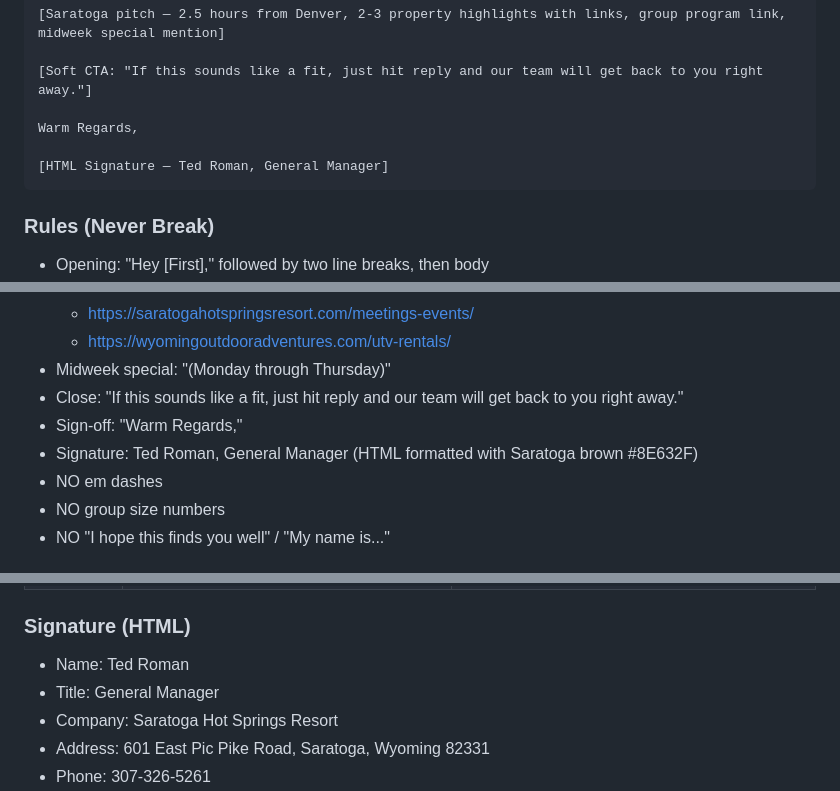
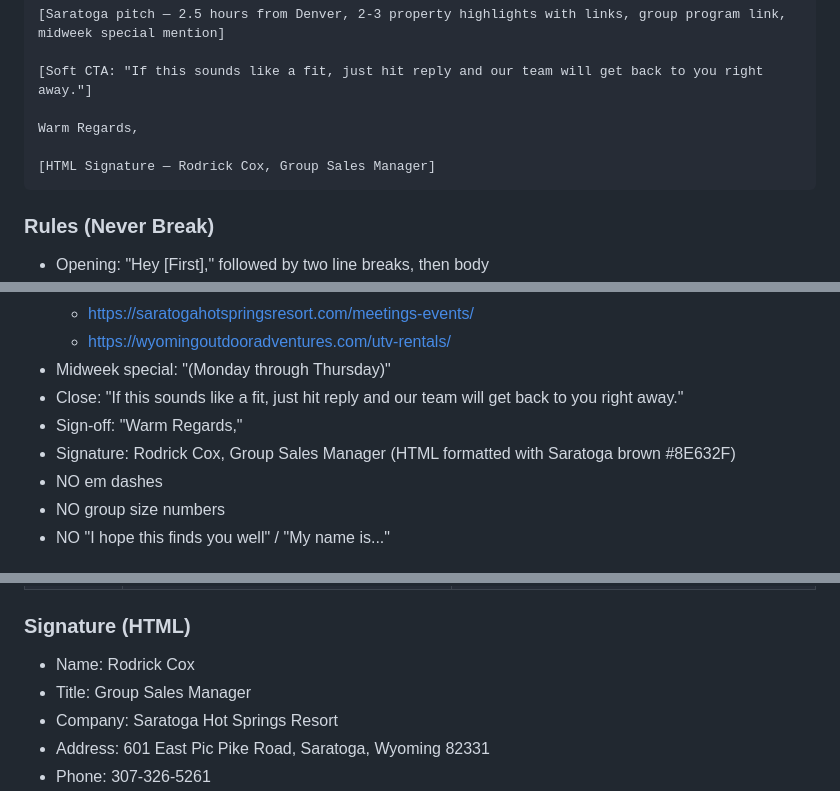
Before and after one commit to dylanfostercoxgp/Syfer-Dashboard, a Markdown page: CLAUDE.md, 3 parts joined by grey strips. Drawn GitHub-style.

Commit message:
Update CLAUDE.md — Rodrick Cox, Group Sales Manager

````diff
--- a/CLAUDE.md
+++ b/CLAUDE.md
@@ -115,7 +115,7 @@ Hey [First Name],
 
 Warm Regards,
 
-[HTML Signature — Ted Roman, General Manager]
+[HTML Signature — Rodrick Cox, Group Sales Manager]
 ```
 
 ### Rules (Never Break)
@@ -129,7 +129,7 @@ Warm Regards,
 - Midweek special: "(Monday through Thursday)"
 - Close: "If this sounds like a fit, just hit reply and our team will get back to you right away."
 - Sign-off: "Warm Regards,"
-- Signature: Ted Roman, General Manager (HTML formatted with Saratoga brown #8E632F)
+- Signature: Rodrick Cox, Group Sales Manager (HTML formatted with Saratoga brown #8E632F)
 - NO em dashes
 - NO group size numbers
 - NO "I hope this finds you well" / "My name is..."
@@ -143,8 +143,8 @@ Warm Regards,
 | Outdoor | Adventure + terrain match | ATV, North Platte River, hot springs recovery, brewery |
 
 ### Signature (HTML)
-- Name: Ted Roman
-- Title: General Manager
+- Name: Rodrick Cox
+- Title: Group Sales Manager
 - Company: Saratoga Hot Springs Resort
 - Address: 601 East Pic Pike Road, Saratoga, Wyoming 82331
 - Phone: 307-326-5261
````
